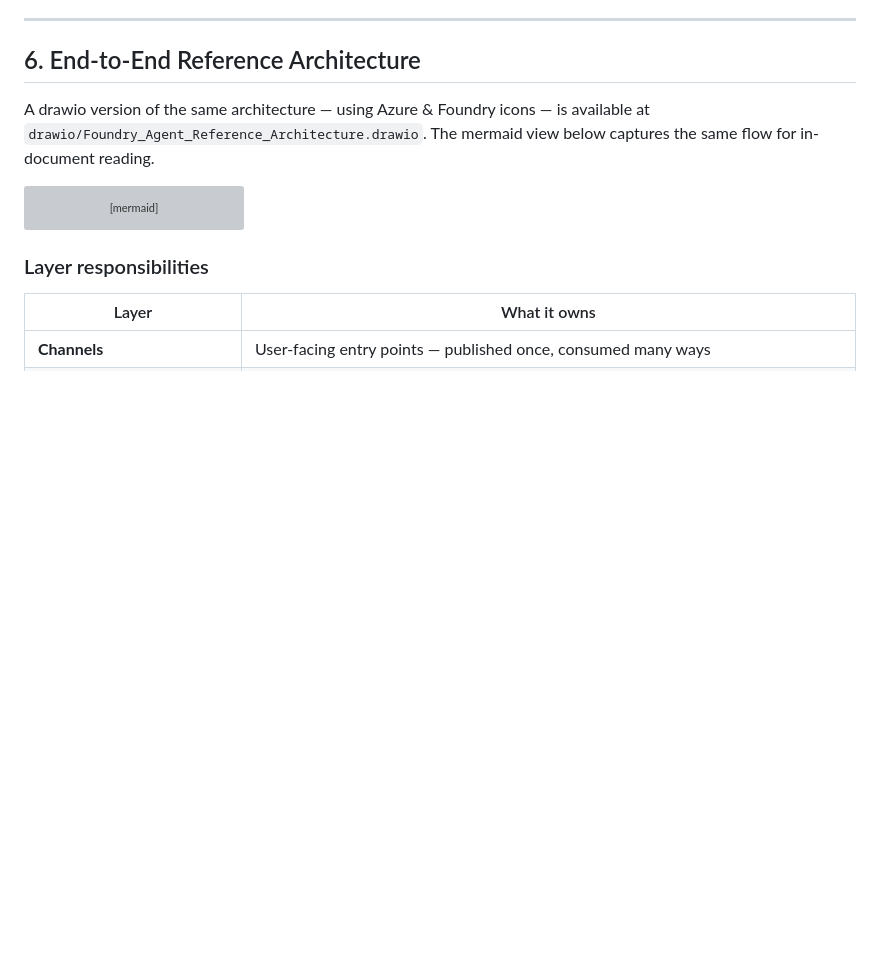
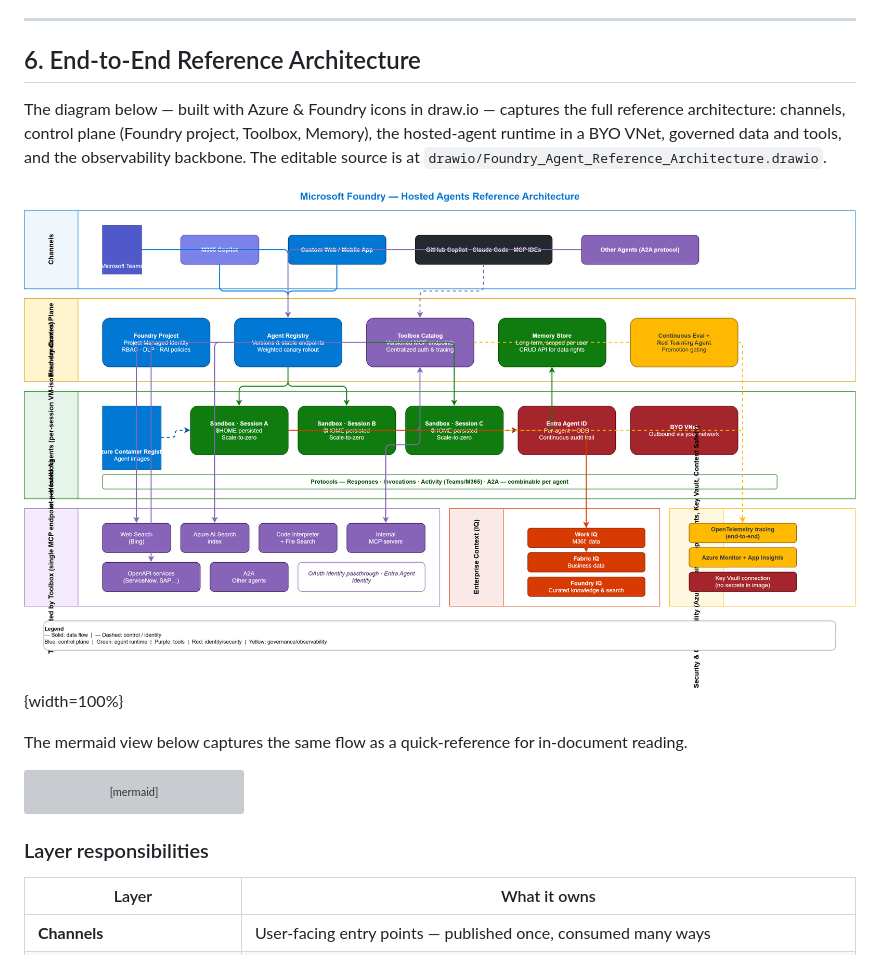
Before and after one commit to fredgis/fabric-foundry-kb, a Markdown page: markdown/Complete_Agent_Development_Guide.md, the part around the change. Drawn GitHub-style; pictures changed too: images/Foundry_Agent_Reference_Architecture.png (added); blank space fills up the shorter version; grey boxes are pictures that could not be loaded.

Commit message:
Embed Foundry agent reference architecture PNG (scale=2, 3404x2060)
Co-authored-by: Copilot <223556219+Copilot@users.noreply.github.com>

````diff
--- a/markdown/Complete_Agent_Development_Guide.md
+++ b/markdown/Complete_Agent_Development_Guide.md
@@ -471,7 +471,11 @@ That single command:
 
 ## 6. End-to-End Reference Architecture
 
-A drawio version of the same architecture — using Azure & Foundry icons — is available at `drawio/Foundry_Agent_Reference_Architecture.drawio`. The mermaid view below captures the same flow for in-document reading.
+The diagram below — built with Azure & Foundry icons in draw.io — captures the full reference architecture: channels, control plane (Foundry project, Toolbox, Memory), the hosted-agent runtime in a BYO VNet, governed data and tools, and the observability backbone. The editable source is at `drawio/Foundry_Agent_Reference_Architecture.drawio`.
+
+![End-to-end Foundry Agent reference architecture](../images/Foundry_Agent_Reference_Architecture.png){width=100%}
+
+The mermaid view below captures the same flow as a quick-reference for in-document reading.
 
 ```mermaid
 flowchart TB
````
Also changed, not shown: 1 other file.
